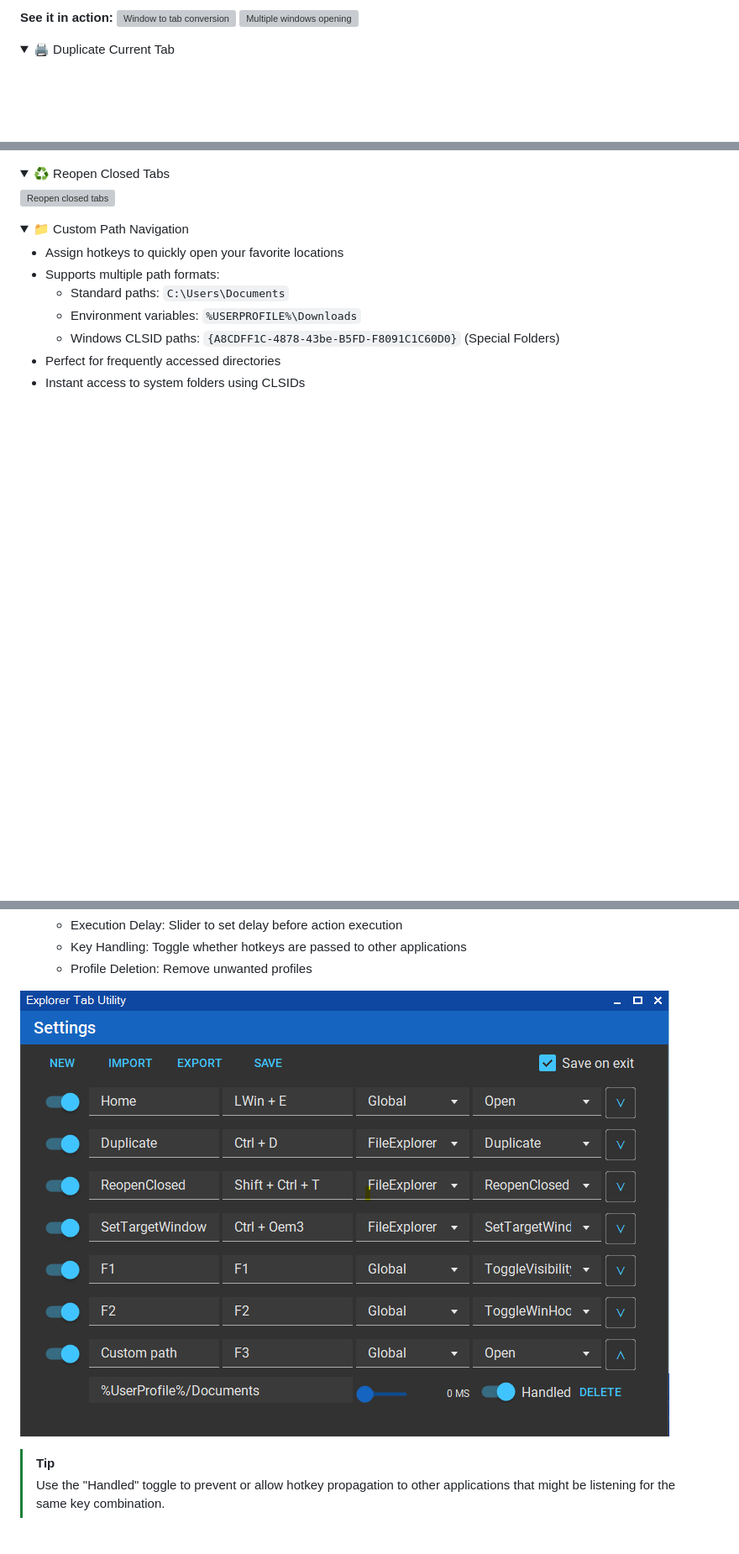
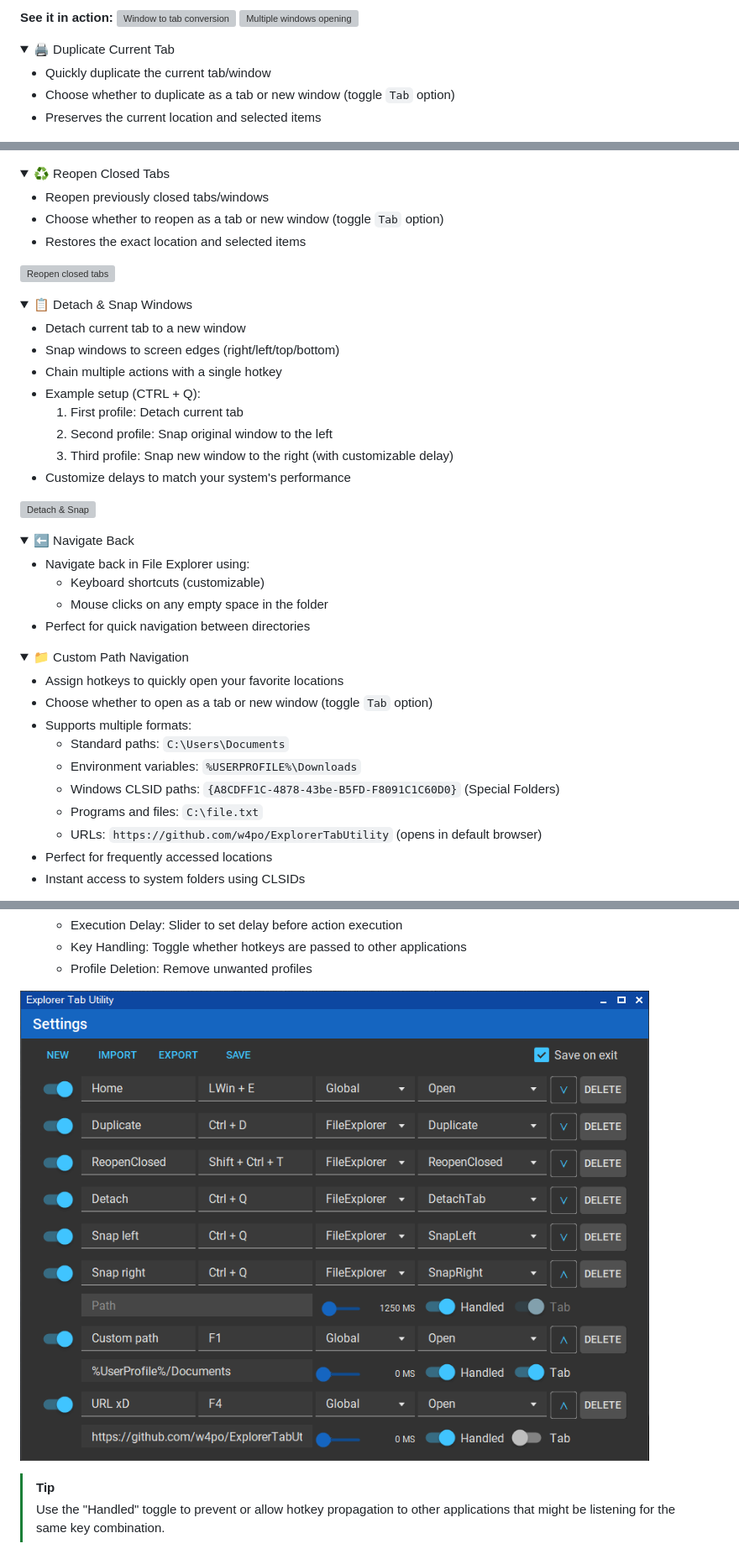
Before and after one commit to w4po/ExplorerTabUtility, a Markdown page: README.md, 3 parts joined by grey strips. Shown at 84% size. Drawn GitHub-style; pictures changed too: Assets/Form.png; folded sections open; blank space fills up the shorter version; grey boxes are pictures that could not be loaded.

```diff
--- a/README.md
+++ b/README.md
@@ -43,24 +43,60 @@ Say goodbye to cluttered desktops with multiple Explorer windows! Explorer Tab U
 <details>
 <summary>🖨️ Duplicate Current Tab</summary>
 
+- Quickly duplicate the current tab/window
+- Choose whether to duplicate as a tab or new window (toggle `Tab` option)
+- Preserves the current location and selected items
+
 ![Duplicate current tab](Assets/DuplicateTab.gif)
 </details>
 
 <details>
 <summary>♻️ Reopen Closed Tabs</summary>
 
+- Reopen previously closed tabs/windows
+- Choose whether to reopen as a tab or new window (toggle `Tab` option)
+- Restores the exact location and selected items
+
 ![Reopen closed tabs](Assets/ReopenClosedTab.gif)
+</details>
+
+<details>
+<summary>📋 Detach & Snap Windows</summary>
+
+- Detach current tab to a new window
+- Snap windows to screen edges (right/left/top/bottom)
+- Chain multiple actions with a single hotkey
+- Example setup (CTRL + Q):
+  1. First profile: Detach current tab
+  2. Second profile: Snap original window to the left
+  3. Third profile: Snap new window to the right (with customizable delay)
+- Customize delays to match your system's performance
+
+![Detach & Snap](Assets/DetachSnap.gif)
+</details>
+
+<details>
+<summary>⬅️ Navigate Back</summary>
+
+- Navigate back in File Explorer using:
+  - Keyboard shortcuts (customizable)
+  - Mouse clicks on any empty space in the folder
+- Perfect for quick navigation between directories
+
 </details>
 
 <details>
 <summary>📁 Custom Path Navigation</summary>
 
 - Assign hotkeys to quickly open your favorite locations
-- Supports multiple path formats:
+- Choose whether to open as a tab or new window (toggle `Tab` option)
+- Supports multiple formats:
   - Standard paths: `C:\Users\Documents`
   - Environment variables: `%USERPROFILE%\Downloads`
   - Windows CLSID paths: `{A8CDFF1C-4878-43be-B5FD-F8091C1C60D0}` (Special Folders)
-- Perfect for frequently accessed directories
+  - Programs and files: `C:\file.txt`
+  - URLs: `https://github.com/w4po/ExplorerTabUtility` (opens in default browser)
+- Perfect for frequently accessed locations
 - Instant access to system folders using CLSIDs
 
 ![Open custom path](Assets/OpenCustomPath.gif)
```
Also changed, not shown: other parts of README.md (+39 -0 lines), 2 other files.
